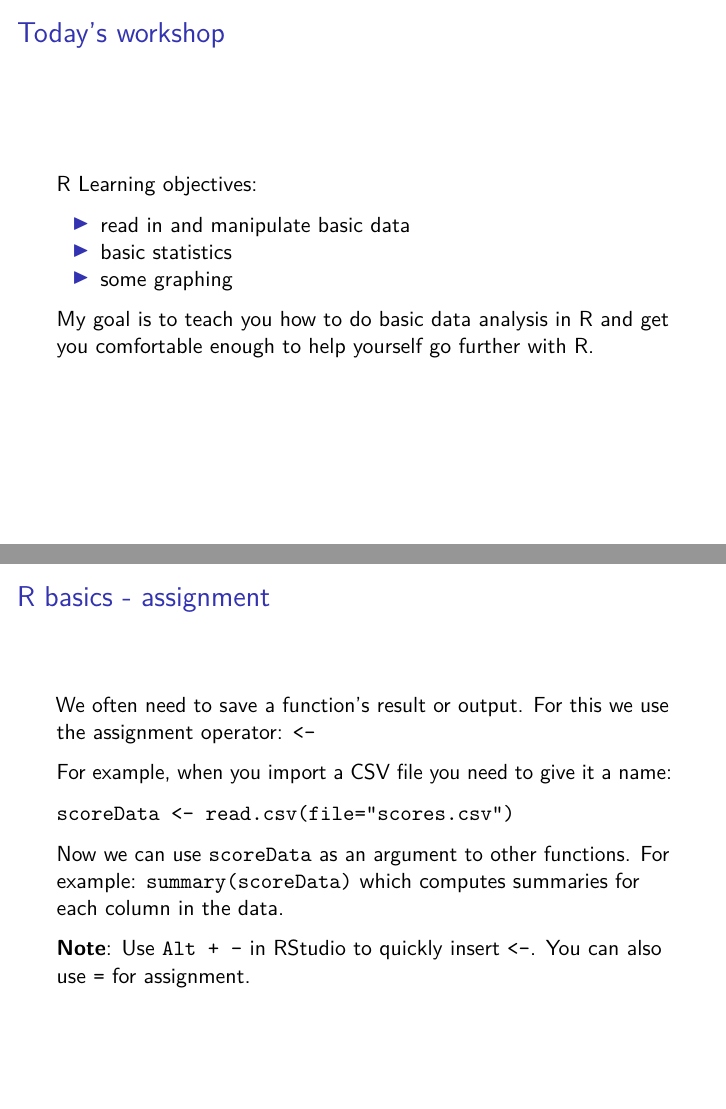
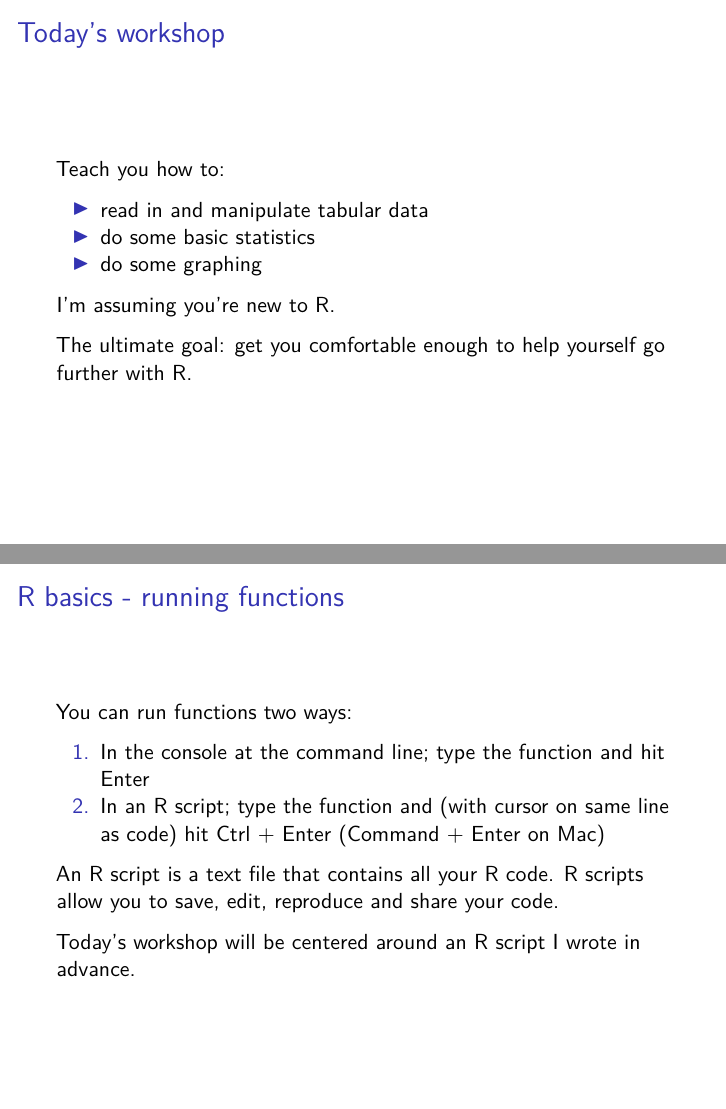
Before and after one commit to mdozmorov/IntroR, an R Markdown document (IntroRSlides.Rmd): pages 2 and 7 of 15 before the commit and pages 2 and 7 of 16 after it, joined at a grey line. Rendered offline with R 4.5, knitr and Pandoc, then LaTeX, with nearby package versions.

Commit message:
2015 edits

```diff
--- a/IntroRSlides.Rmd
+++ b/IntroRSlides.Rmd
@@ -7,13 +7,15 @@ output: beamer_presentation
 
 ## Today's workshop
 
-R Learning objectives:
+Teach you how to:
 
-- read in and manipulate basic data
-- basic statistics
-- some graphing
+- read in and manipulate tabular data
+- do some basic statistics
+- do some graphing
 
-My goal is to teach you how to do basic data analysis in R and get you comfortable enough to help yourself go further with R.
+I'm assuming you're new to R.
+
+The ultimate goal: get you comfortable enough to help yourself go further with R.
 
 
 ## Introducing R
@@ -54,6 +56,20 @@ Example: `read.csv(file="scores.csv")`
 `read.csv` is a function to import a CSV file; `file` is an argument.
 
 R has **many** functions. Fortunately about 20% of them do about 80% of the work.
+
+
+## R basics - running functions
+
+You can run functions two ways:
+
+1. In the console at the command line; type the function and hit Enter
+2. In an R script; type the function and (with cursor on same line as code) hit Ctrl + Enter (Command + Enter on Mac)
+
+An R script is a text file that contains all your R code. R scripts allow you to save, edit, reproduce and share your code.
+
+Today's workshop will be centered around an R script I wrote in advance.
+
+
 
 ## R basics - assignment
 
```
Also changed, not shown: fall_15_workshop.R (+2 -13 lines), IntroRSlides.Rmd (4 more changed lines).
